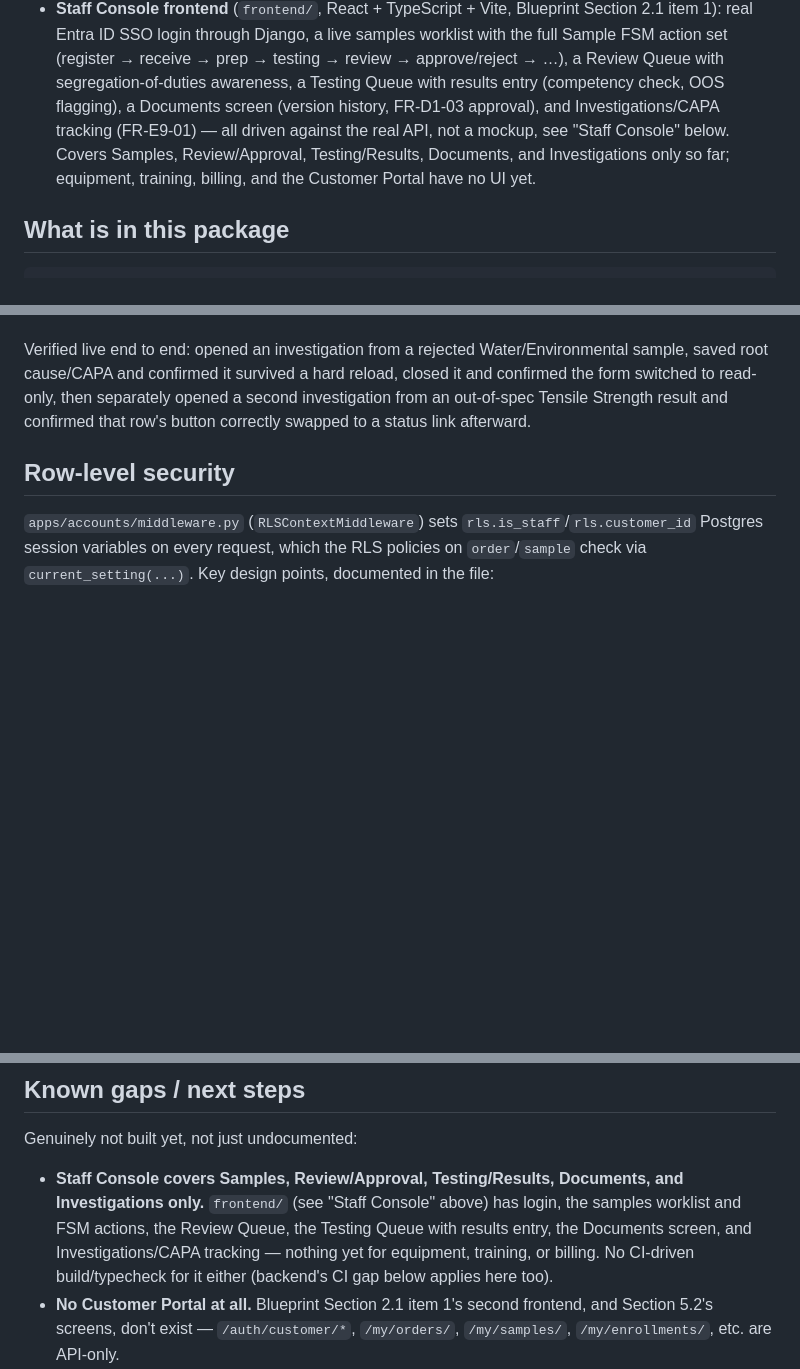
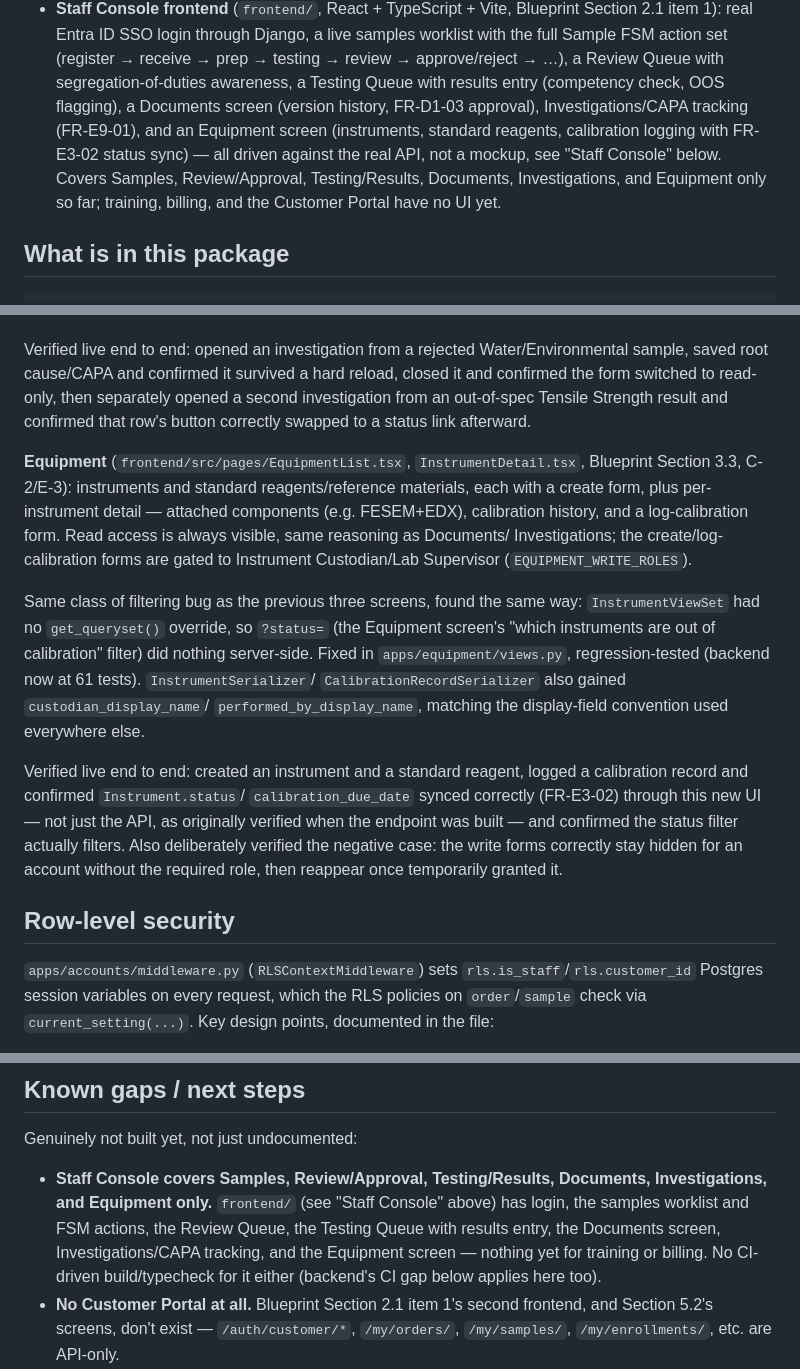
Before and after one commit to crwthopia/nexus-lims, a Markdown page: README.md, 3 parts joined by grey strips. Rendered like a GitHub page; blank space fills up the shorter version.

Commit message:
Document the Equipment screen in the README
Co-Authored-By: Claude Sonnet 5 <noreply@anthropic.com>

```diff
--- a/README.md
+++ b/README.md
@@ -42,11 +42,12 @@ was invented outside that grounding.
   receive → prep → testing → review → approve/reject → …), a Review Queue
   with segregation-of-duties awareness, a Testing Queue with results entry
   (competency check, OOS flagging), a Documents screen (version history,
-  FR-D1-03 approval), and Investigations/CAPA tracking (FR-E9-01) — all
-  driven against the real API, not a mockup, see "Staff Console" below.
-  Covers Samples, Review/Approval, Testing/Results, Documents, and
-  Investigations only so far; equipment, training, billing, and the
-  Customer Portal have no UI yet.
+  FR-D1-03 approval), Investigations/CAPA tracking (FR-E9-01), and an
+  Equipment screen (instruments, standard reagents, calibration logging
+  with FR-E3-02 status sync) — all driven against the real API, not a
+  mockup, see "Staff Console" below. Covers Samples, Review/Approval,
+  Testing/Results, Documents, Investigations, and Equipment only so far;
+  training, billing, and the Customer Portal have no UI yet.
 
 ## What is in this package
 
@@ -513,6 +515,31 @@ read-only, then separately opened a second investigation from an
 out-of-spec Tensile Strength result and confirmed that row's button
 correctly swapped to a status link afterward.
 
+**Equipment** (`frontend/src/pages/EquipmentList.tsx`, `InstrumentDetail.tsx`,
+Blueprint Section 3.3, C-2/E-3): instruments and standard reagents/reference
+materials, each with a create form, plus per-instrument detail — attached
+components (e.g. FESEM+EDX), calibration history, and a log-calibration
+form. Read access is always visible, same reasoning as Documents/
+Investigations; the create/log-calibration forms are gated to Instrument
+Custodian/Lab Supervisor (`EQUIPMENT_WRITE_ROLES`).
+
+Same class of filtering bug as the previous three screens, found the same
+way: `InstrumentViewSet` had no `get_queryset()` override, so `?status=`
+(the Equipment screen's "which instruments are out of calibration" filter)
+did nothing server-side. Fixed in `apps/equipment/views.py`,
+regression-tested (backend now at 61 tests). `InstrumentSerializer`/
+`CalibrationRecordSerializer` also gained `custodian_display_name`/
+`performed_by_display_name`, matching the display-field convention used
+everywhere else.
+
+Verified live end to end: created an instrument and a standard reagent,
+logged a calibration record and confirmed `Instrument.status`/
+`calibration_due_date` synced correctly (FR-E3-02) through this new UI —
+not just the API, as originally verified when the endpoint was built — and
+confirmed the status filter actually filters. Also deliberately verified
+the negative case: the write forms correctly stay hidden for an account
+without the required role, then reappear once temporarily granted it.
+
 ## Row-level security
 
 `apps/accounts/middleware.py` (`RLSContextMiddleware`) sets
@@ -729,12 +756,12 @@ beat schedule entries themselves (the task *logic* is tested directly;
 Genuinely not built yet, not just undocumented:
 
 - **Staff Console covers Samples, Review/Approval, Testing/Results,
-  Documents, and Investigations only.** `frontend/` (see "Staff Console"
-  above) has login, the samples worklist and FSM actions, the Review
-  Queue, the Testing Queue with results entry, the Documents screen, and
-  Investigations/CAPA tracking — nothing yet for equipment, training, or
-  billing. No CI-driven build/typecheck for it either (backend's CI gap
-  below applies here too).
+  Documents, Investigations, and Equipment only.** `frontend/` (see "Staff
+  Console" above) has login, the samples worklist and FSM actions, the
+  Review Queue, the Testing Queue with results entry, the Documents
+  screen, Investigations/CAPA tracking, and the Equipment screen —
+  nothing yet for training or billing. No CI-driven build/typecheck for
+  it either (backend's CI gap below applies here too).
 - **No Customer Portal at all.** Blueprint Section 2.1 item 1's second
   frontend, and Section 5.2's screens, don't exist — `/auth/customer/*`,
   `/my/orders/`, `/my/samples/`, `/my/enrollments/`, etc. are API-only.
```
Also changed, not shown: other parts of README.md (+4 -3 lines).
